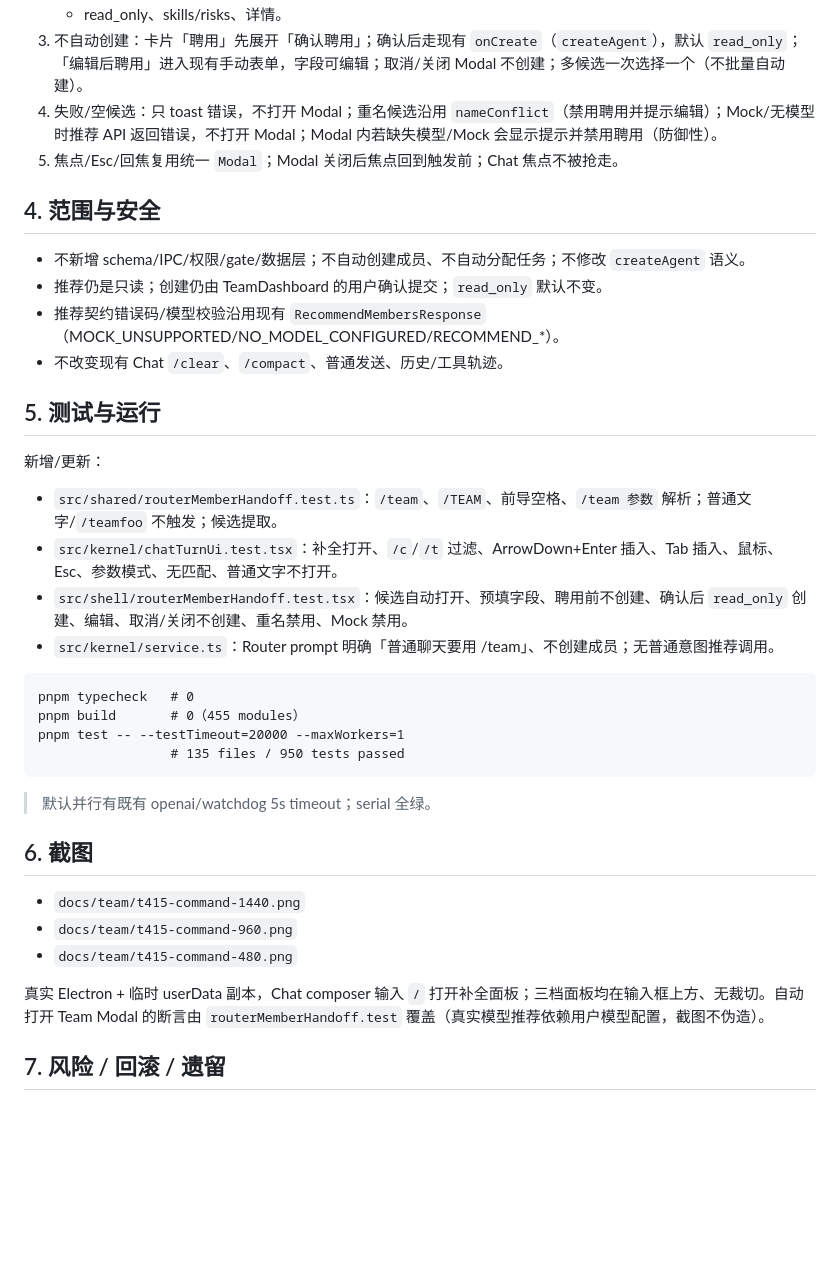
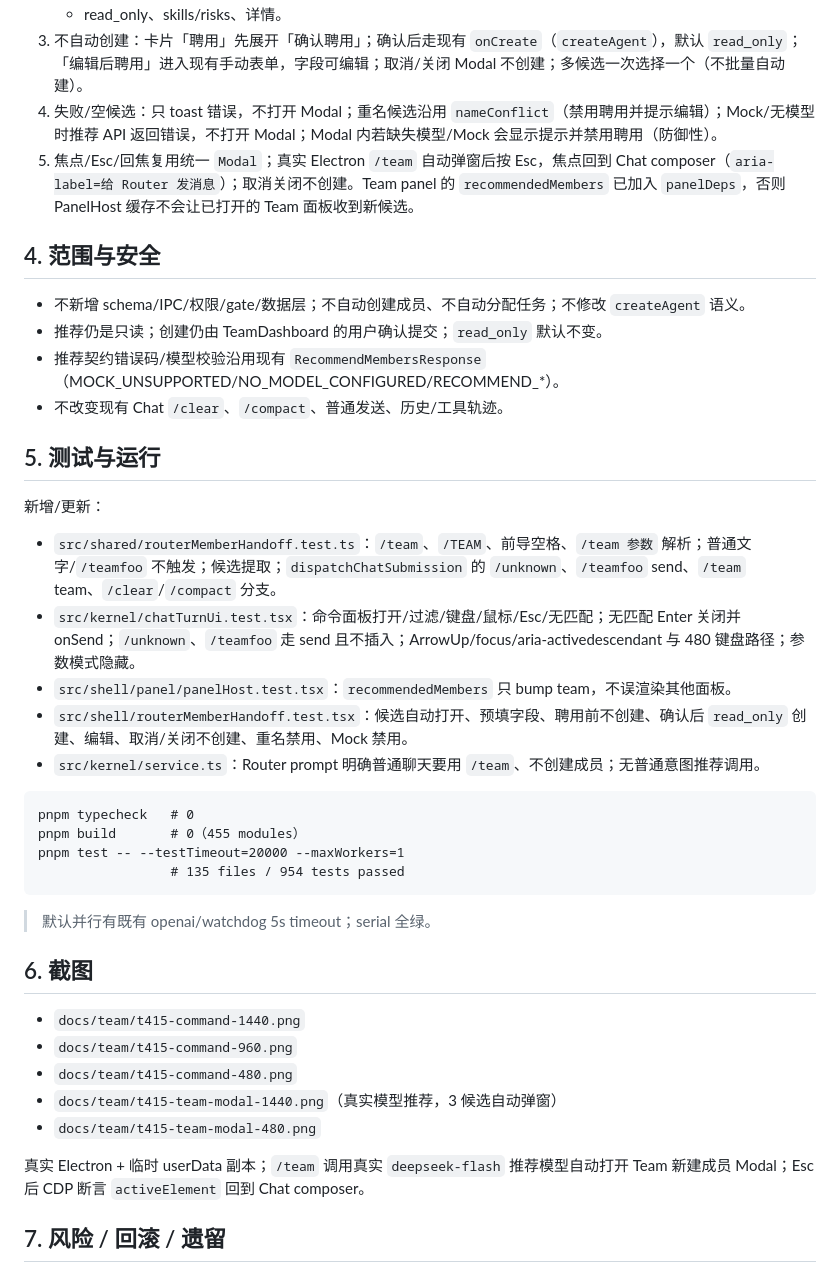
Before and after one commit to DeerLuuu/deer-super-group, a Markdown page: docs/team/router-member-handoff.md, the part around the change. Drawn GitHub-style; blank space fills up the shorter version.

Commit message:
fix(chat): send unmatched slash input and verify team handoff

````diff
--- a/docs/team/router-member-handoff.md
+++ b/docs/team/router-member-handoff.md
@@ -49,7 +49,7 @@ Chat composer 输入以 `/` 开头时显示命令补全（`App.ChatView`）：
    - read_only、skills/risks、详情。
 3. 不自动创建：卡片「聘用」先展开「确认聘用」；确认后走现有 `onCreate`（`createAgent`），默认 `read_only`；「编辑后聘用」进入现有手动表单，字段可编辑；取消/关闭 Modal 不创建；多候选一次选择一个（不批量自动建）。
 4. 失败/空候选：只 toast 错误，不打开 Modal；重名候选沿用 `nameConflict`（禁用聘用并提示编辑）；Mock/无模型时推荐 API 返回错误，不打开 Modal；Modal 内若缺失模型/Mock 会显示提示并禁用聘用（防御性）。
-5. 焦点/Esc/回焦复用统一 `Modal`；Modal 关闭后焦点回到触发前；Chat 焦点不被抢走。
+5. 焦点/Esc/回焦复用统一 `Modal`；真实 Electron `/team` 自动弹窗后按 Esc，焦点回到 Chat composer（`aria-label=给 Router 发消息`）；取消关闭不创建。Team panel 的 `recommendedMembers` 已加入 `panelDeps`，否则 PanelHost 缓存不会让已打开的 Team 面板收到新候选。
 
 ## 4. 范围与安全
 
@@ -62,16 +62,17 @@ Chat composer 输入以 `/` 开头时显示命令补全（`App.ChatView`）：
 
 新增/更新：
 
-- `src/shared/routerMemberHandoff.test.ts`：`/team`、`/TEAM`、前导空格、`/team 参数` 解析；普通文字/`/teamfoo` 不触发；候选提取。
-- `src/kernel/chatTurnUi.test.tsx`：补全打开、`/c`/`/t` 过滤、ArrowDown+Enter 插入、Tab 插入、鼠标、Esc、参数模式、无匹配、普通文字不打开。
+- `src/shared/routerMemberHandoff.test.ts`：`/team`、`/TEAM`、前导空格、`/team 参数` 解析；普通文字/`/teamfoo` 不触发；候选提取；`dispatchChatSubmission` 的 `/unknown`、`/teamfoo` send、`/team` team、`/clear`/`/compact` 分支。
+- `src/kernel/chatTurnUi.test.tsx`：命令面板打开/过滤/键盘/鼠标/Esc/无匹配；无匹配 Enter 关闭并 onSend；`/unknown`、`/teamfoo` 走 send 且不插入；ArrowUp/focus/aria-activedescendant 与 480 键盘路径；参数模式隐藏。
+- `src/shell/panel/panelHost.test.tsx`：`recommendedMembers` 只 bump team，不误渲染其他面板。
 - `src/shell/routerMemberHandoff.test.tsx`：候选自动打开、预填字段、聘用前不创建、确认后 `read_only` 创建、编辑、取消/关闭不创建、重名禁用、Mock 禁用。
-- `src/kernel/service.ts`：Router prompt 明确「普通聊天要用 /team」、不创建成员；无普通意图推荐调用。
+- `src/kernel/service.ts`：Router prompt 明确普通聊天要用 `/team`、不创建成员；无普通意图推荐调用。
 
 ```text
 pnpm typecheck   # 0
 pnpm build       # 0（455 modules）
 pnpm test -- --testTimeout=20000 --maxWorkers=1
-                 # 135 files / 950 tests passed
+                 # 135 files / 954 tests passed
 ```
 
 > 默认并行有既有 openai/watchdog 5s timeout；serial 全绿。
@@ -81,8 +82,10 @@ pnpm test -- --testTimeout=20000 --maxWorkers=1
 - `docs/team/t415-command-1440.png`
 - `docs/team/t415-command-960.png`
 - `docs/team/t415-command-480.png`
+- `docs/team/t415-team-modal-1440.png`（真实模型推荐，3 候选自动弹窗）
+- `docs/team/t415-team-modal-480.png`
 
-真实 Electron + 临时 userData 副本，Chat composer 输入 `/` 打开补全面板；三档面板均在输入框上方、无裁切。自动打开 Team Modal 的断言由 `routerMemberHandoff.test` 覆盖（真实模型推荐依赖用户模型配置，截图不伪造）。
+真实 Electron + 临时 userData 副本；`/team` 调用真实 `deepseek-flash` 推荐模型自动打开 Team 新建成员 Modal；Esc 后 CDP 断言 `activeElement` 回到 Chat composer。
 
 ## 7. 风险 / 回滚 / 遗留
 
````
Also changed, not shown: docs/team/t415-team-modal-1440.png (added), docs/team/t415-team-modal-480.png (added), 8 other files.
